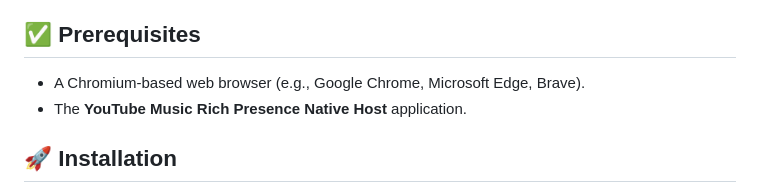
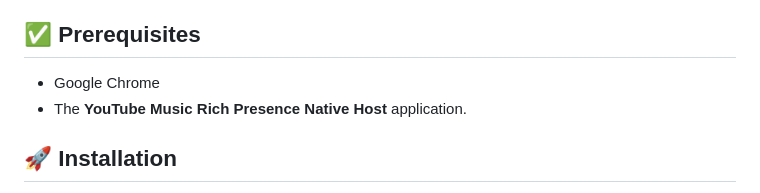
Before and after one commit to FishysPop/Youtube-music-rich-presence, a Markdown page: README.MD, the part around the change. Drawn GitHub-style.

Commit message:
Update prerequisites to specify Google Chrome
Specify Google Chrome as the required browser.

```diff
--- a/README.MD
+++ b/README.MD
@@ -6,7 +6,7 @@ Displays your YouTube Music activity as your Discord Rich Presence. This Chrome
 
 ## ✅ Prerequisites
 
-*   A Chromium-based web browser (e.g., Google Chrome, Microsoft Edge, Brave).
+*   Google Chrome
 *   The **YouTube Music Rich Presence Native Host** application.
 
 ## 🚀 Installation
```
